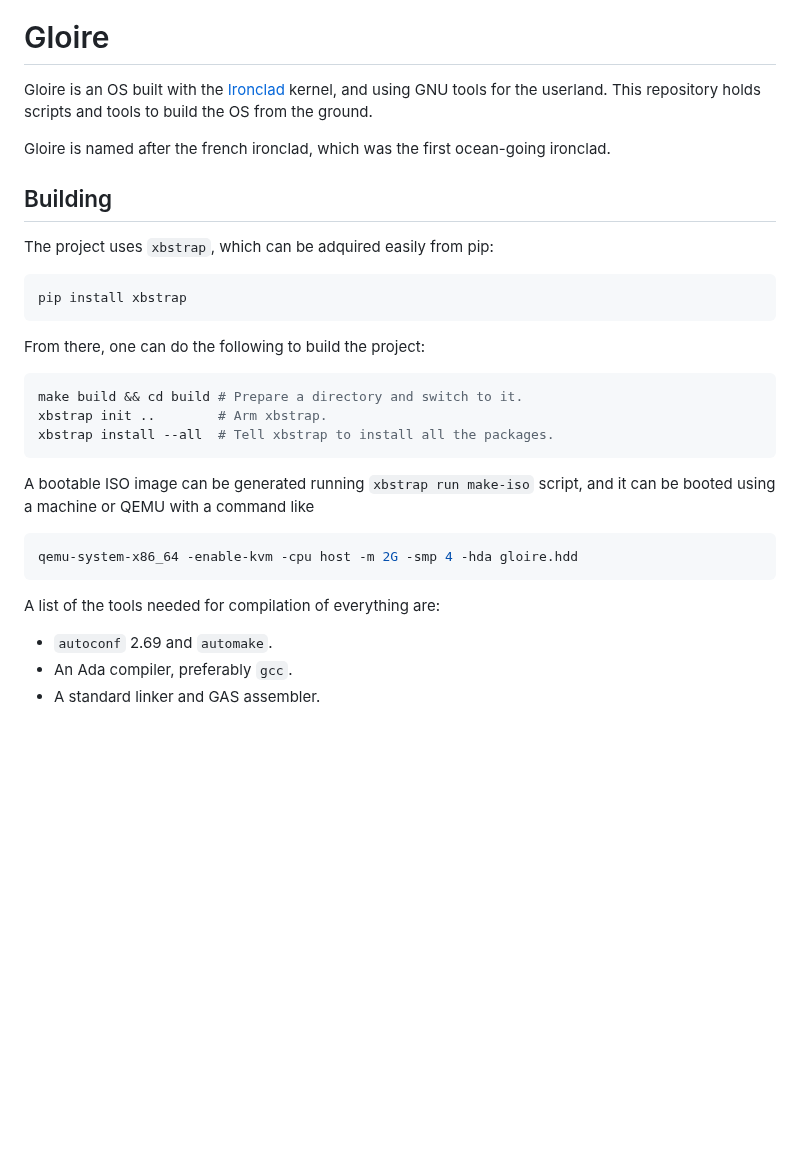
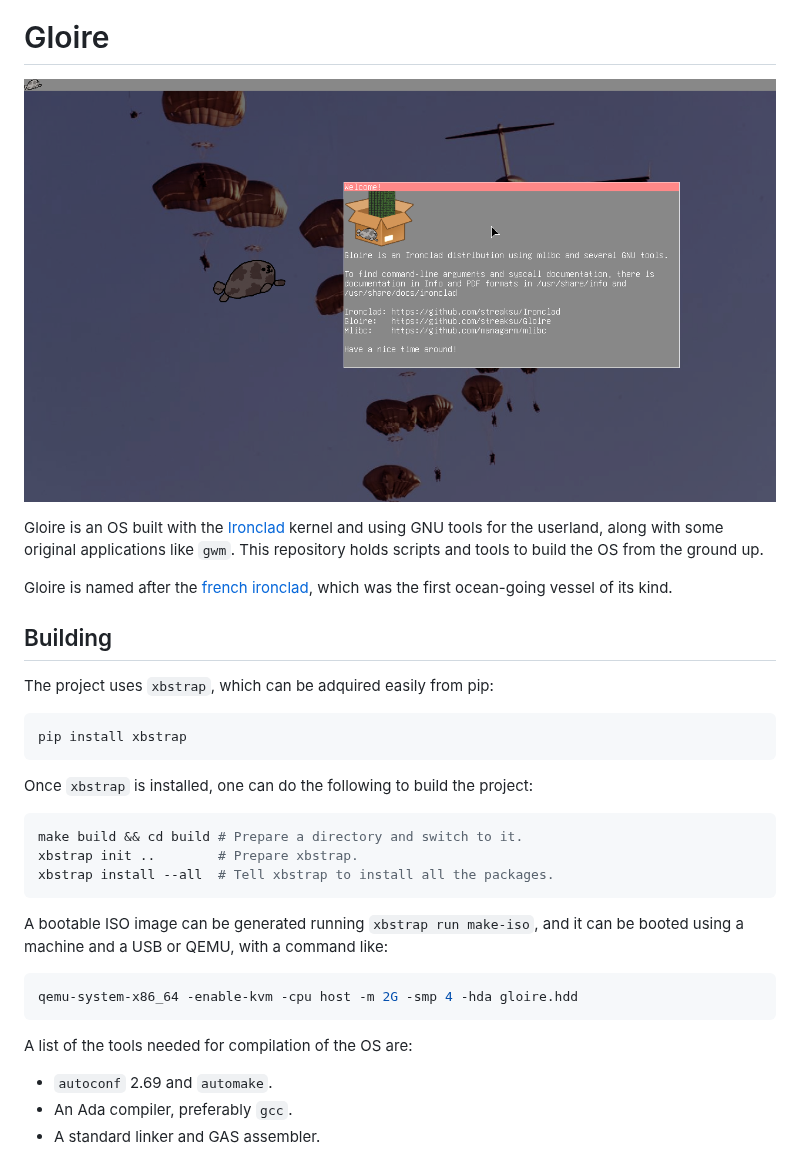
Before and after one commit to Ironclad-Project/Gloire, a Markdown page: README.md, the part around the change. GitHub-like rendering; pictures changed too: artwork/screenshot.png (added); blank space fills up the shorter version.

Commit message:
Modify a bit the README

````diff
--- a/README.md
+++ b/README.md
@@ -4,13 +4,15 @@
 
 # Gloire
 
-Gloire is an OS built with the
-[Ironclad](https://github.com/streaksu/ironclad) kernel, and using GNU tools for
-the userland. This repository holds scripts and tools to build the OS from the
-ground.
+![](artwork/screenshot.png)
 
-Gloire is named after the french ironclad, which was the first ocean-going
-ironclad.
+Gloire is an OS built with the [Ironclad](https://github.com/streaksu/ironclad)
+kernel and using GNU tools for the userland, along with some original
+applications like `gwm`. This repository holds scripts and tools to build the
+OS from the ground up.
+
+Gloire is named after the [french ironclad](https://en.wikipedia.org/wiki/French_ironclad_Gloire),
+which was the first ocean-going vessel of its kind.
 
 ## Building
 
@@ -20,21 +22,21 @@ The project uses `xbstrap`, which can be adquired easily from pip:
 pip install xbstrap
 ```
 
-From there, one can do the following to build the project:
+Once `xbstrap` is installed, one can do the following to build the project:
 
 ```bash
 make build && cd build # Prepare a directory and switch to it.
-xbstrap init ..        # Arm xbstrap.
+xbstrap init ..        # Prepare xbstrap.
 xbstrap install --all  # Tell xbstrap to install all the packages.
 ```
 
-A bootable ISO image can be generated running `xbstrap run make-iso` script,
-and it can be booted using a machine or QEMU with a command like
+A bootable ISO image can be generated running `xbstrap run make-iso`, and it
+can be booted using a machine and a USB or QEMU, with a command like:
 ```bash
 qemu-system-x86_64 -enable-kvm -cpu host -m 2G -smp 4 -hda gloire.hdd
 ```
 
-A list of the tools needed for compilation of everything are:
+A list of the tools needed for compilation of the OS are:
 
 - `autoconf` 2.69 and `automake`.
 - An Ada compiler, preferably `gcc`.
````
